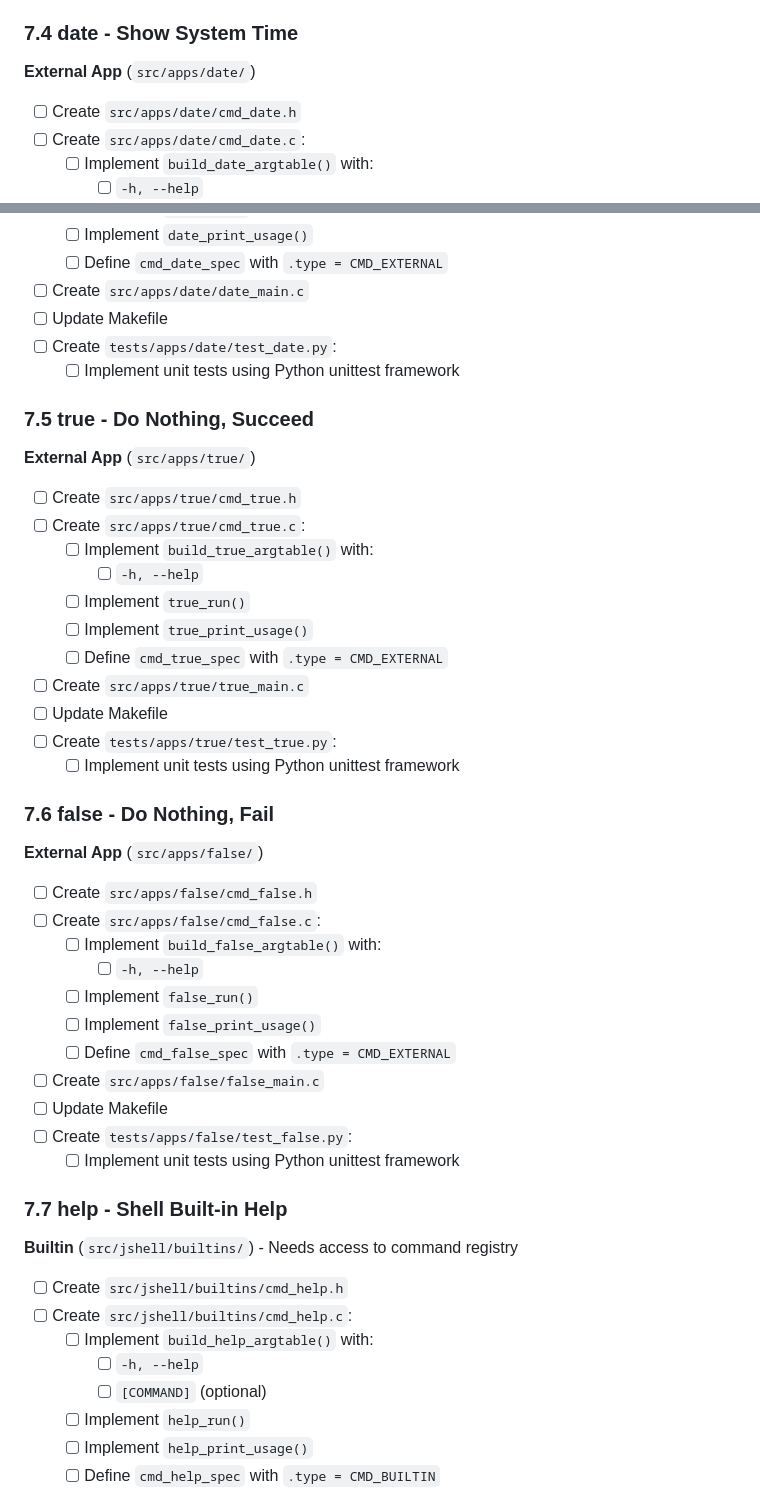
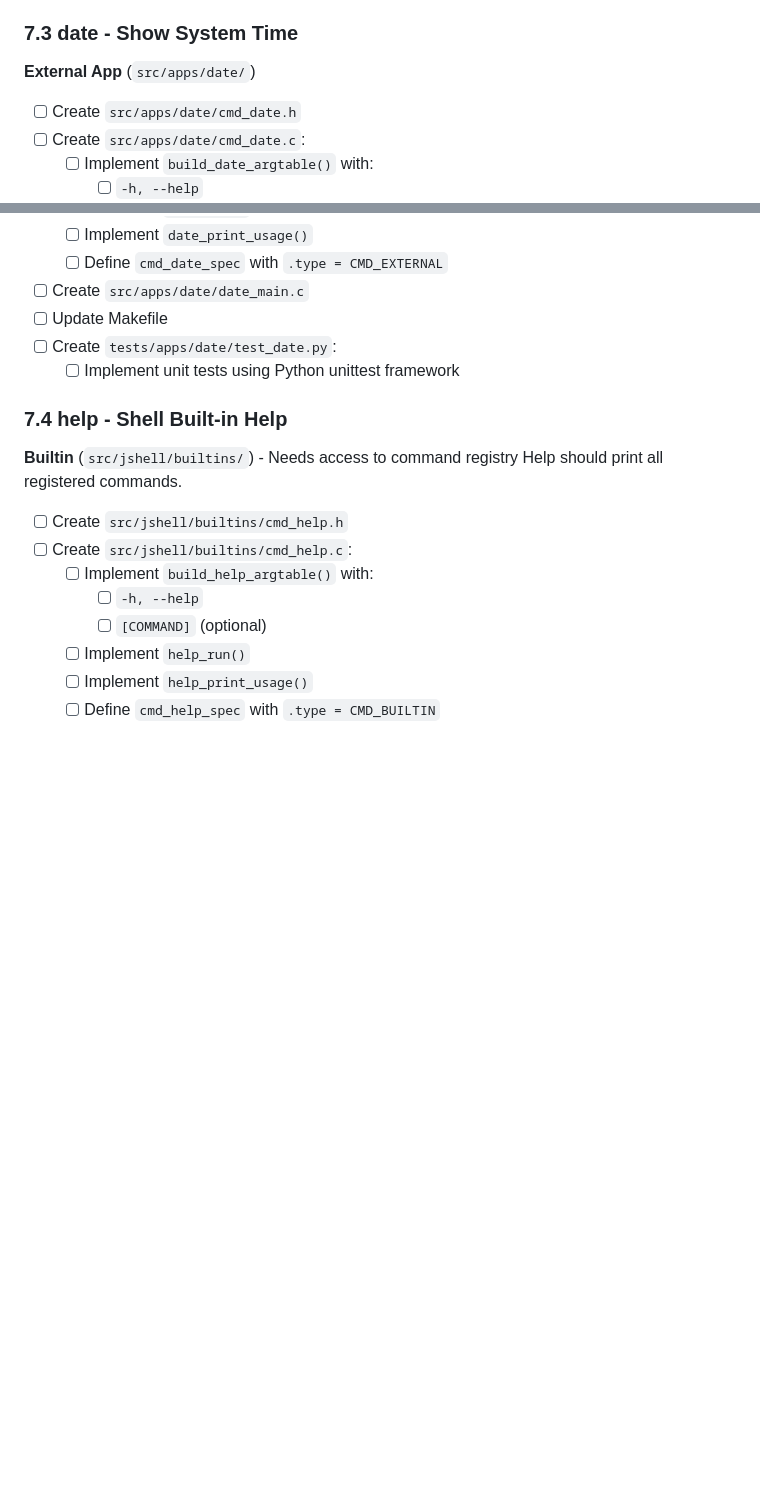
Before and after one commit to CytoLogic/jbox, a Markdown page: ai/plans/AI_TODO_1.md, 2 parts joined by grey strips. Drawn GitHub-style; blank space fills up the shorter version.

```diff
--- a/ai/plans/AI_TODO_1.md
+++ b/ai/plans/AI_TODO_1.md
@@ -647,7 +630,7 @@ All shell and environment commands are implemented as **Builtins** for consisten
 - [ ] Create `tests/apps/sleep/test_sleep.py`:
   - [ ] Implement unit tests using Python unittest framework
 
-### 7.4 date - Show System Time
+### 7.3 date - Show System Time
 **External App** (`src/apps/date/`)
 
 - [ ] Create `src/apps/date/cmd_date.h`
@@ -662,38 +645,9 @@ All shell and environment commands are implemented as **Builtins** for consisten
 - [ ] Create `tests/apps/date/test_date.py`:
   - [ ] Implement unit tests using Python unittest framework
 
-### 7.5 true - Do Nothing, Succeed
-**External App** (`src/apps/true/`)
-
-- [ ] Create `src/apps/true/cmd_true.h`
-- [ ] Create `src/apps/true/cmd_true.c`:
-  - [ ] Implement `build_true_argtable()` with:
-    - [ ] `-h, --help`
-  - [ ] Implement `true_run()`
-  - [ ] Implement `true_print_usage()`
-  - [ ] Define `cmd_true_spec` with `.type = CMD_EXTERNAL`
-- [ ] Create `src/apps/true/true_main.c`
-- [ ] Update Makefile
-- [ ] Create `tests/apps/true/test_true.py`:
-  - [ ] Implement unit tests using Python unittest framework
-
-### 7.6 false - Do Nothing, Fail
-**External App** (`src/apps/false/`)
-
-- [ ] Create `src/apps/false/cmd_false.h`
-- [ ] Create `src/apps/false/cmd_false.c`:
-  - [ ] Implement `build_false_argtable()` with:
-    - [ ] `-h, --help`
-  - [ ] Implement `false_run()`
-  - [ ] Implement `false_print_usage()`
-  - [ ] Define `cmd_false_spec` with `.type = CMD_EXTERNAL`
-- [ ] Create `src/apps/false/false_main.c`
-- [ ] Update Makefile
-- [ ] Create `tests/apps/false/test_false.py`:
-  - [ ] Implement unit tests using Python unittest framework
-
-### 7.7 help - Shell Built-in Help
+### 7.4 help - Shell Built-in Help
 **Builtin** (`src/jshell/builtins/`) - Needs access to command registry
+Help should print all registered commands.
 
 - [ ] Create `src/jshell/builtins/cmd_help.h`
 - [ ] Create `src/jshell/builtins/cmd_help.c`:
```
Also changed, not shown: other parts of ai/plans/AI_TODO_1.md (+3 -48 lines).
